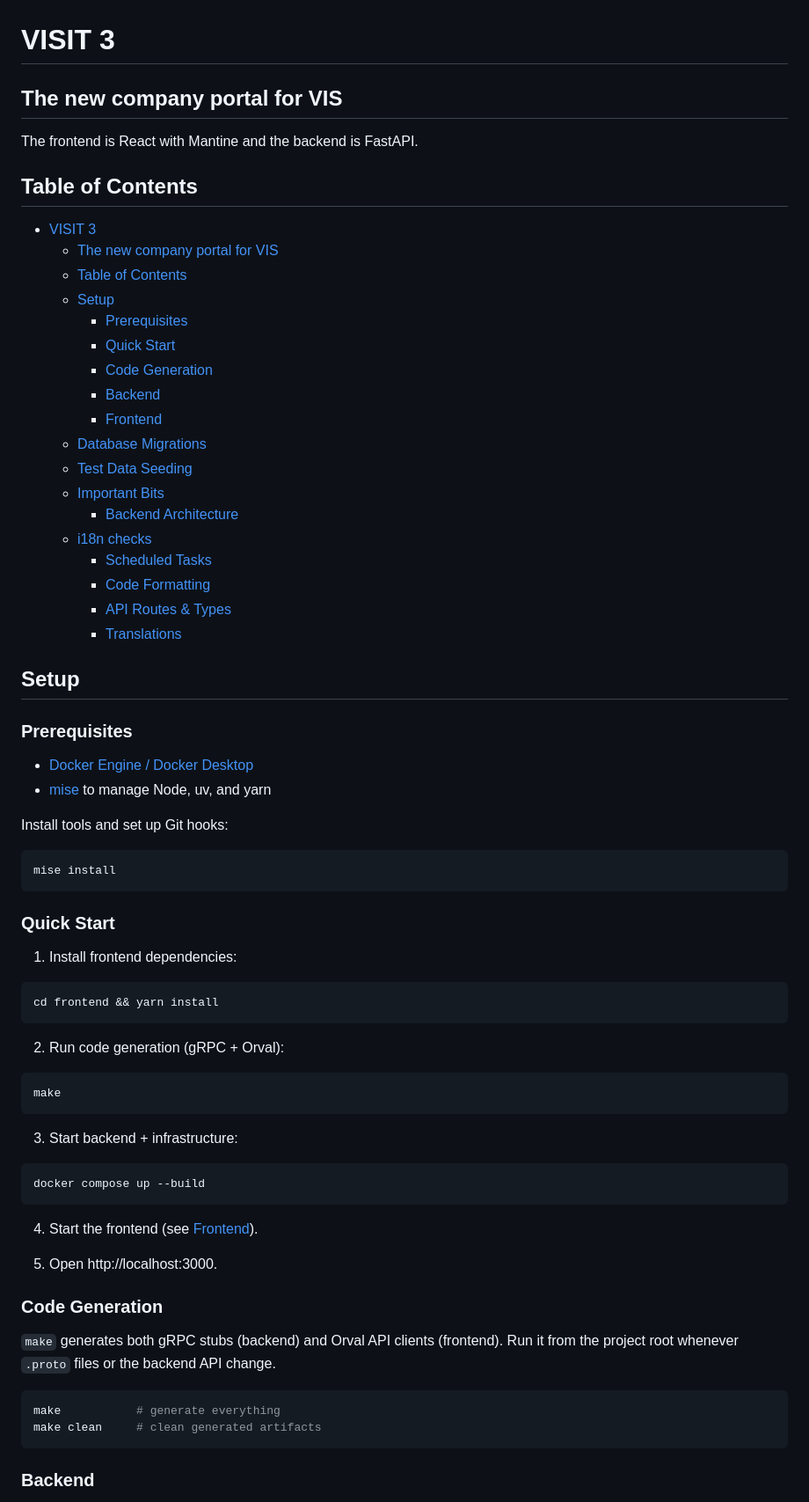
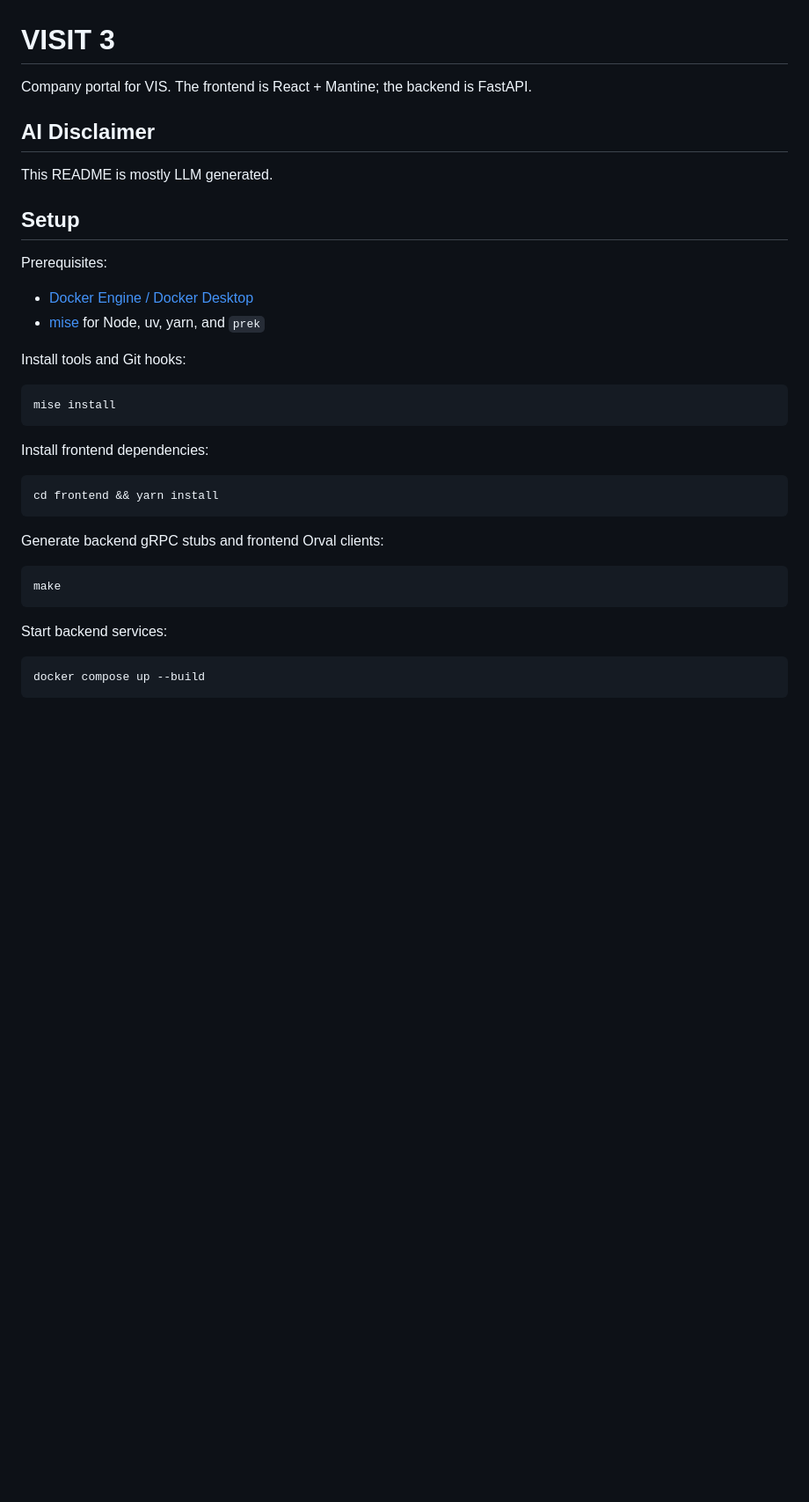
Before and after one commit to VIS-ETH/visit3, a Markdown page: README.md, the part around one of its changes. Shown at 88% size. GitHub-like rendering; blank space fills up the shorter version.

Commit message:
Improve readme and add AI disclaimer to it

````diff
--- a/README.md
+++ b/README.md
@@ -1,75 +1,39 @@
 # VISIT 3
 
-## The new company portal for VIS
+Company portal for VIS. The frontend is React + Mantine; the backend is FastAPI.
 
-The frontend is React with Mantine and the backend is FastAPI.
+## AI Disclaimer
 
-## Table of Contents
-
-- [VISIT 3](#visit-3)
-  - [The new company portal for VIS](#the-new-company-portal-for-vis)
-  - [Table of Contents](#table-of-contents)
-  - [Setup](#setup)
-    - [Prerequisites](#prerequisites)
-    - [Quick Start](#quick-start)
-    - [Code Generation](#code-generation)
-    - [Backend](#backend)
-    - [Frontend](#frontend)
-  - [Database Migrations](#database-migrations)
-  - [Test Data Seeding](#test-data-seeding)
-  - [Important Bits](#important-bits)
-    - [Backend Architecture](#backend-architecture)
-  - [i18n checks](#i18n-checks)
-    - [Scheduled Tasks](#scheduled-tasks)
-    - [Code Formatting](#code-formatting)
-    - [API Routes \& Types](#api-routes--types)
-    - [Translations](#translations)
+This README is mostly LLM generated.
 
 ## Setup
 
-### Prerequisites
+Prerequisites:
 
 - [Docker Engine / Docker Desktop](https://docs.docker.com/get-docker/)
-- [mise](https://mise.jdx.dev/) to manage Node, uv, and yarn
+- [mise](https://mise.jdx.dev/) for Node, uv, yarn, and `prek`
 
-Install tools and set up Git hooks:
+Install tools and Git hooks:
 
 ```bash
 mise install
 ```
 
-### Quick Start
-
-1. Install frontend dependencies:
+Install frontend dependencies:
 
 ```bash
 cd frontend && yarn install
 ```
 
-2. Run code generation (gRPC + Orval):
+Generate backend gRPC stubs and frontend Orval clients:
 
 ```bash
 make
 ```
 
-3. Start backend + infrastructure:
+Start backend services:
 
 ```bash
 docker compose up --build
 ```
 
-4. Start the frontend (see [Frontend](#frontend)).
-
-5. Open http://localhost:3000.
-
-### Code Generation
-
-`make` generates both gRPC stubs (backend) and Orval API clients (frontend). Run it from the project root whenever `.proto` files or the backend API change.
-
-```bash
-make           # generate everything
-make clean     # clean generated artifacts
-```
-
-### Backend
-
````
Also changed, not shown: other parts of README.md (+88 -127 lines).
